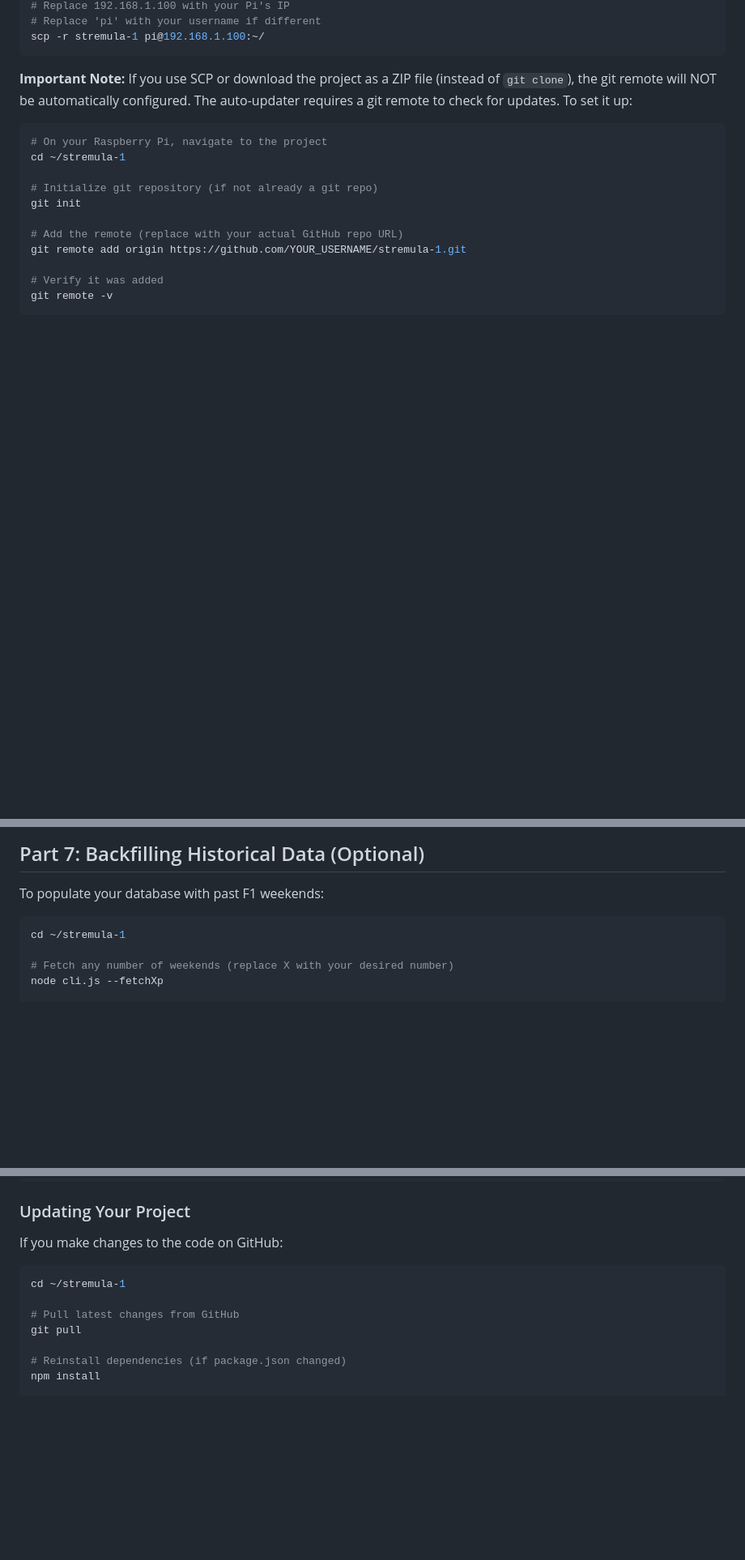
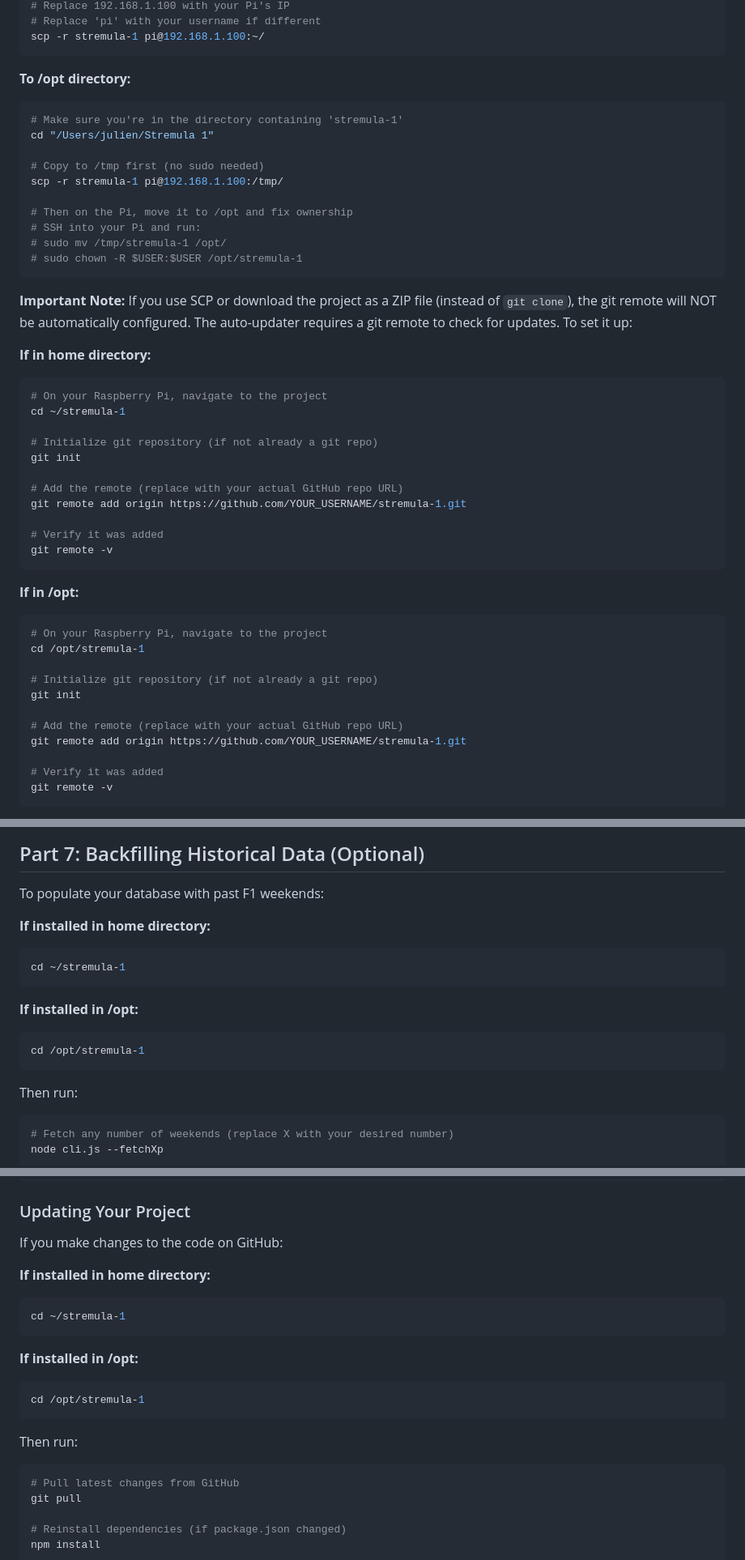
Before and after one commit to spareinetrip/stremula-1, a Markdown page: RASPBERRY_PI_SETUP.md, 3 parts joined by grey strips. Shown at 81% size. Drawn GitHub-style; blank space fills up the shorter version.

````diff
--- a/RASPBERRY_PI_SETUP.md
+++ b/RASPBERRY_PI_SETUP.md
@@ -148,11 +185,41 @@ cd "/Users/julien/Stremula 1"
 scp -r stremula-1 pi@192.168.1.100:~/
 ```
 
+**To /opt directory:**
+```bash
+# Make sure you're in the directory containing 'stremula-1'
+cd "/Users/julien/Stremula 1"
+
+# Copy to /tmp first (no sudo needed)
+scp -r stremula-1 pi@192.168.1.100:/tmp/
+
+# Then on the Pi, move it to /opt and fix ownership
+# SSH into your Pi and run:
+# sudo mv /tmp/stremula-1 /opt/
+# sudo chown -R $USER:$USER /opt/stremula-1
+```
+
 **Important Note:** If you use SCP or download the project as a ZIP file (instead of `git clone`), the git remote will NOT be automatically configured. The auto-updater requires a git remote to check for updates. To set it up:
 
+**If in home directory:**
 ```bash
 # On your Raspberry Pi, navigate to the project
 cd ~/stremula-1
+
+# Initialize git repository (if not already a git repo)
+git init
+
+# Add the remote (replace with your actual GitHub repo URL)
+git remote add origin https://github.com/YOUR_USERNAME/stremula-1.git
+
+# Verify it was added
+git remote -v
+```
+
+**If in /opt:**
+```bash
+# On your Raspberry Pi, navigate to the project
+cd /opt/stremula-1
 
 # Initialize git repository (if not already a git repo)
 git init
@@ -414,9 +551,18 @@ sudo journalctl -u stremula-fetcher -f
 
 To populate your database with past F1 weekends:
 
+**If installed in home directory:**
 ```bash
 cd ~/stremula-1
+```
 
+**If installed in /opt:**
+```bash
+cd /opt/stremula-1
+```
+
+Then run:
+```bash
 # Fetch any number of weekends (replace X with your desired number)
 node cli.js --fetchXp
 
@@ -631,9 +785,18 @@ sudo journalctl -u stremula -f
 
 If you make changes to the code on GitHub:
 
+**If installed in home directory:**
 ```bash
 cd ~/stremula-1
+```
 
+**If installed in /opt:**
+```bash
+cd /opt/stremula-1
+```
+
+Then run:
+```bash
 # Pull latest changes from GitHub
 git pull
 
````
Also changed, not shown: other parts of RASPBERRY_PI_SETUP.md (+124 -4 lines).
